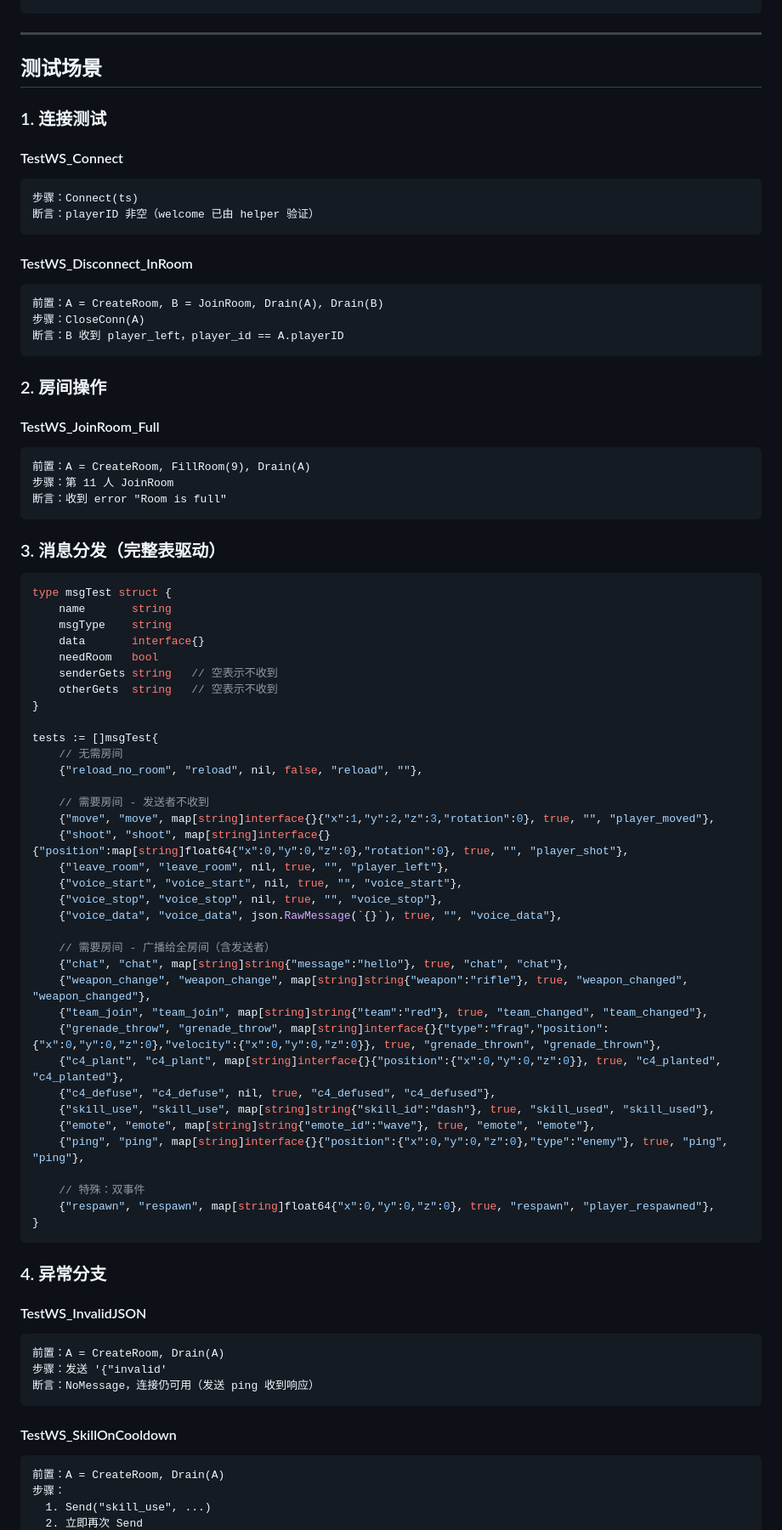
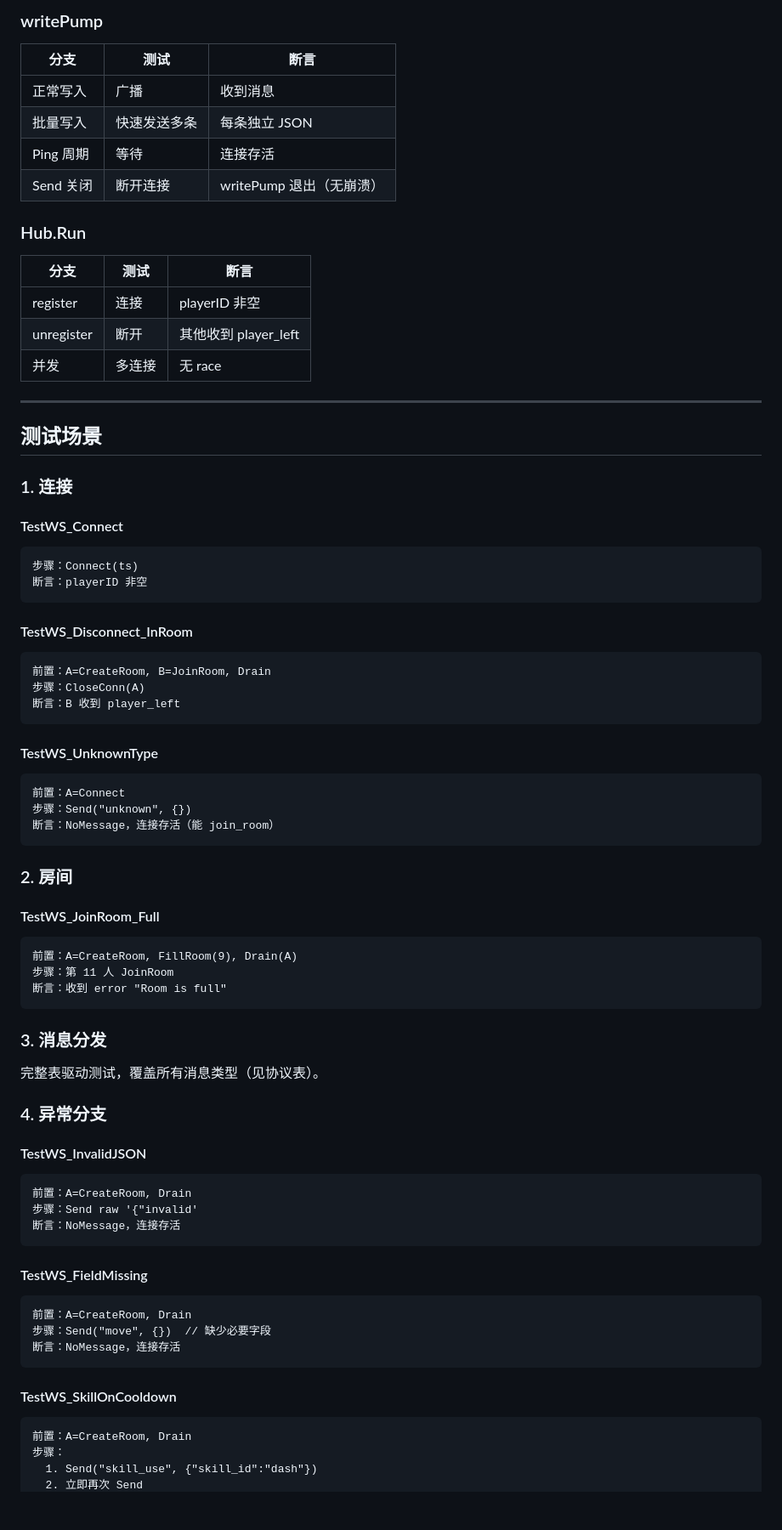
Before and after one commit to atalia/fps-game, a Markdown page: docs/specs/2026-03-20-network-test-coverage-design.md, the part around one of its changes. Shown at 85% size. Rendered like a GitHub page; blank space fills up the shorter version.

````diff
--- a/docs/specs/2026-03-20-network-test-coverage-design.md
+++ b/docs/specs/2026-03-20-network-test-coverage-design.md
@@ -133,84 +150,78 @@ func NoMessage(t *testing.T, conn *websocket.Conn, timeout time.Duration)
+### writePump
+
+| 分支 | 测试 | 断言 |
+|------|------|------|
+| 正常写入 | 广播 | 收到消息 |
+| 批量写入 | 快速发送多条 | 每条独立 JSON |
+| Ping 周期 | 等待 | 连接存活 |
+| Send 关闭 | 断开连接 | writePump 退出（无崩溃） |
+
+### Hub.Run
+
+| 分支 | 测试 | 断言 |
+|------|------|------|
+| register | 连接 | playerID 非空 |
+| unregister | 断开 | 其他收到 player_left |
+| 并发 | 多连接 | 无 race |
 
 ---
 
 ## 测试场景
 
-### 1. 连接测试
+### 1. 连接
 
 #### TestWS_Connect
 ```
 步骤：Connect(ts)
-断言：playerID 非空（welcome 已由 helper 验证）
+断言：playerID 非空
 ```
 
 #### TestWS_Disconnect_InRoom
 ```
-前置：A = CreateRoom, B = JoinRoom, Drain(A), Drain(B)
+前置：A=CreateRoom, B=JoinRoom, Drain
 步骤：CloseConn(A)
-断言：B 收到 player_left，player_id == A.playerID
+断言：B 收到 player_left
 ```
 
-### 2. 房间操作
+#### TestWS_UnknownType
+```
+前置：A=Connect
+步骤：Send("unknown", {})
+断言：NoMessage，连接存活（能 join_room）
+```
+
+### 2. 房间
 
 #### TestWS_JoinRoom_Full
 ```
-前置：A = CreateRoom, FillRoom(9), Drain(A)
+前置：A=CreateRoom, FillRoom(9), Drain(A)
 步骤：第 11 人 JoinRoom
 断言：收到 error "Room is full"
 ```
 
-### 3. 消息分发（完整表驱动）
+### 3. 消息分发
 
-```go
-type msgTest struct {
-    name       string
-    msgType    string
-    data       interface{}
-    needRoom   bool
-    senderGets string   // 空表示不收到
-    otherGets  string   // 空表示不收到
-}
-
-tests := []msgTest{
-    // 无需房间
-    {"reload_no_room", "reload", nil, false, "reload", ""},
-
-    // 需要房间 - 发送者不收到
-    {"move", "move", map[string]interface{}{"x":1,"y":2,"z":3,"rotation":0}, true, "", "player_moved"},
-    {"shoot", "shoot", map[string]interface{}{"position":map[string]float64{"x":0,"y":0,"z":0},"rotation":0}, true, "", "player_shot"},
-    {"leave_room", "leave_room", nil, true, "", "player_left"},
-    {"voice_start", "voice_start", nil, true, "", "voice_start"},
-    {"voice_stop", "voice_stop", nil, true, "", "voice_stop"},
-    {"voice_data", "voice_data", json.RawMessage(`{}`), true, "", "voice_data"},
-
-    // 需要房间 - 广播给全房间（含发送者）
-    {"chat", "chat", map[string]string{"message":"hello"}, true, "chat", "chat"},
-    {"weapon_change", "weapon_change", map[string]string{"weapon":"rifle"}, true, "weapon_changed", "weapon_changed"},
-    {"team_join", "team_join", map[string]string{"team":"red"}, true, "team_changed", "team_changed"},
-    {"grenade_throw", "grenade_throw", map[string]interface{}{"type":"frag","position":{"x":0,"y":0,"z":0},"velocity":{"x":0,"y":0,"z":0}}, true, "grenade_thrown", "grenade_thrown"},
-    {"c4_plant", "c4_plant", map[string]interface{}{"position":{"x":0,"y":0,"z":0}}, true, "c4_planted", "c4_planted"},
-    {"c4_defuse", "c4_defuse", nil, true, "c4_defused", "c4_defused"},
-    {"skill_use", "skill_use", map[string]string{"skill_id":"dash"}, true, "skill_used", "skill_used"},
-    {"emote", "emote", map[string]string{"emote_id":"wave"}, true, "emote", "emote"},
-    {"ping", "ping", map[string]interface{}{"position":{"x":0,"y":0,"z":0},"type":"enemy"}, true, "ping", "ping"},
-
-    // 特殊：双事件
-    {"respawn", "respawn", map[string]float64{"x":0,"y":0,"z":0}, true, "respawn", "player_respawned"},
-}
-```
+完整表驱动测试，覆盖所有消息类型（见协议表）。
 
 ### 4. 异常分支
 
 #### TestWS_InvalidJSON
 ```
-前置：A = CreateRoom, Drain(A)
-步骤：发送 '{"invalid'
-断言：NoMessage，连接仍可用（发送 ping 收到响应）
+前置：A=CreateRoom, Drain
+步骤：Send raw '{"invalid'
+断言：NoMessage，连接存活
+```
+
+#### TestWS_FieldMissing
+```
+前置：A=CreateRoom, Drain
+步骤：Send("move", {})  // 缺少必要字段
+断言：NoMessage，连接存活
 ```
 
 #### TestWS_SkillOnCooldown
 ```
-前置：A = CreateRoom, Drain(A)
+前置：A=CreateRoom, Drain
 步骤：
-  1. Send("skill_use", ...)
+  1. Send("skill_use", {"skill_id":"dash"})
   2. 立即再次 Send
````
Also changed, not shown: other parts of docs/specs/2026-03-20-network-test-coverage-design.md (+113 -116 lines).
